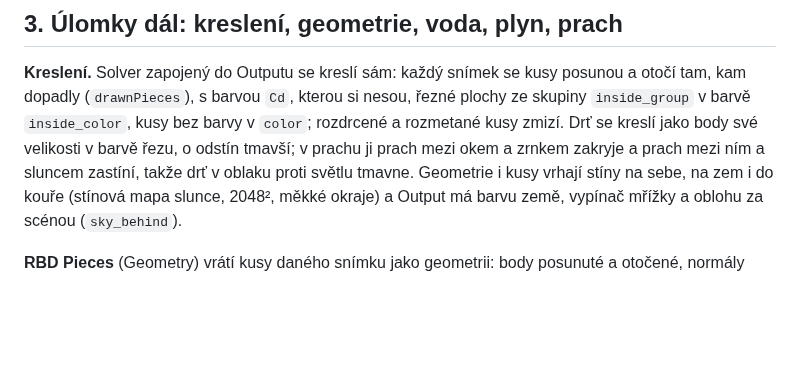
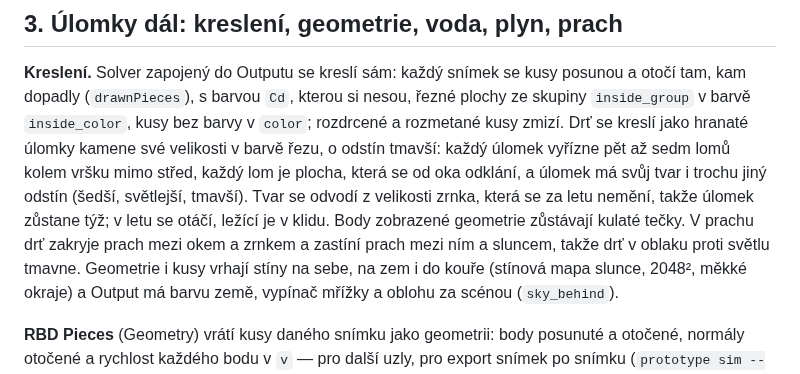
Before and after one commit to Martinfx/OpenHoudiny, a Markdown page: docs/destruction.md, the part around the change. Drawn GitHub-style; blank space fills up the shorter version.

```diff
--- a/docs/destruction.md
+++ b/docs/destruction.md
@@ -238,8 +238,13 @@ v průměru za 6 ms na snímek.
 kusy posunou a otočí tam, kam dopadly (`drawnPieces`), s barvou `Cd`, kterou
 si nesou, řezné plochy ze skupiny `inside_group` v barvě `inside_color`,
 kusy bez barvy v `color`; rozdrcené a rozmetané kusy zmizí. Drť se kreslí
-jako body své velikosti v barvě řezu, o odstín tmavší; v prachu ji prach
-mezi okem a zrnkem zakryje a prach mezi ním a sluncem zastíní, takže
+jako hranaté úlomky kamene své velikosti v barvě řezu, o odstín tmavší:
+každý úlomek vyřízne pět až sedm lomů kolem vršku mimo střed, každý lom je
+plocha, která se od oka odklání, a úlomek má svůj tvar i trochu jiný
+odstín (šedší, světlejší, tmavší). Tvar se odvodí z velikosti zrnka, která
+se za letu nemění, takže úlomek zůstane týž; v letu se otáčí, ležící je
+v klidu. Body zobrazené geometrie zůstávají kulaté tečky. V prachu drť
+zakryje prach mezi okem a zrnkem a zastíní prach mezi ním a sluncem, takže
 drť v oblaku proti světlu tmavne. Geometrie i kusy vrhají stíny na sebe,
 na zem i do kouře (stínová mapa slunce, 2048², měkké okraje) a Output má
 barvu země, vypínač mřížky a oblohu za scénou (`sky_behind`).
```
Also changed, not shown: docs/img/wall-collapse.png, 2 other files.
